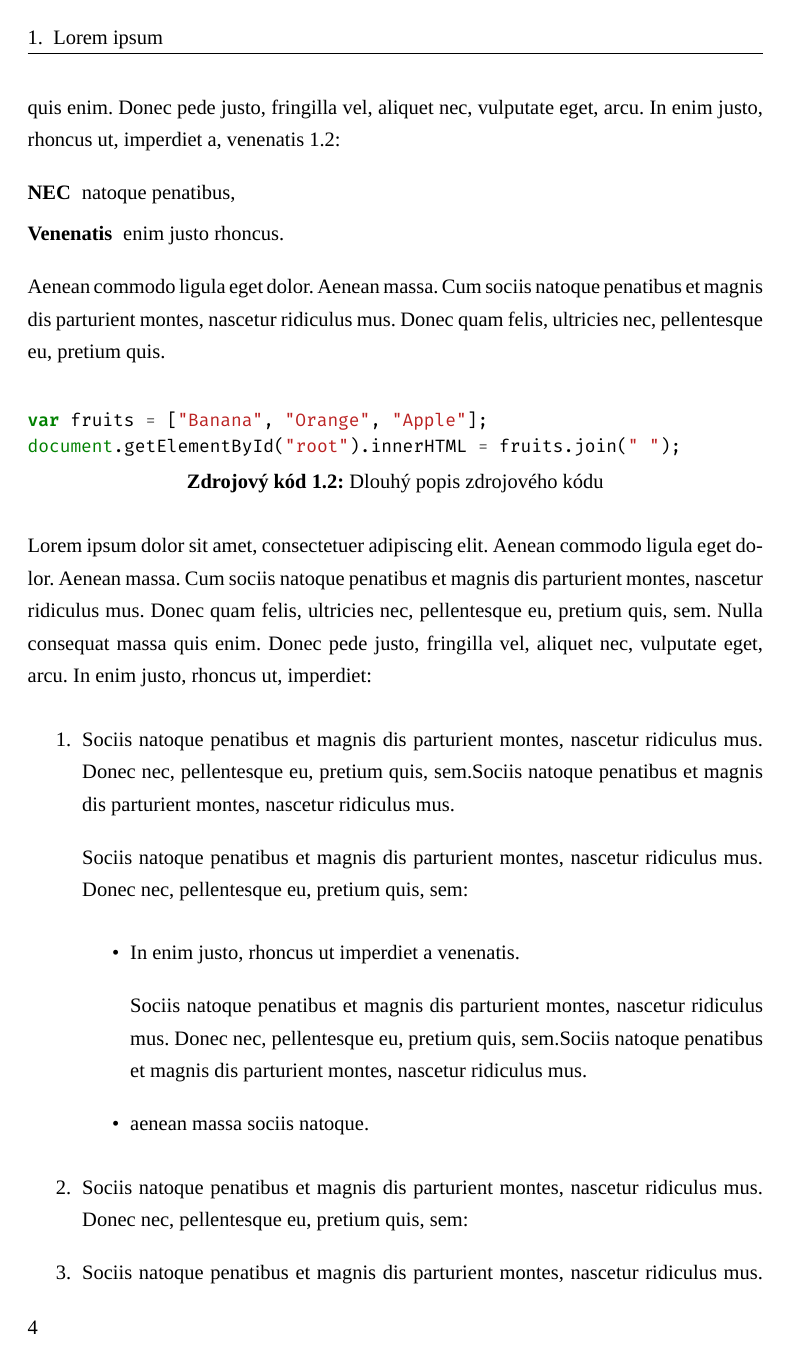
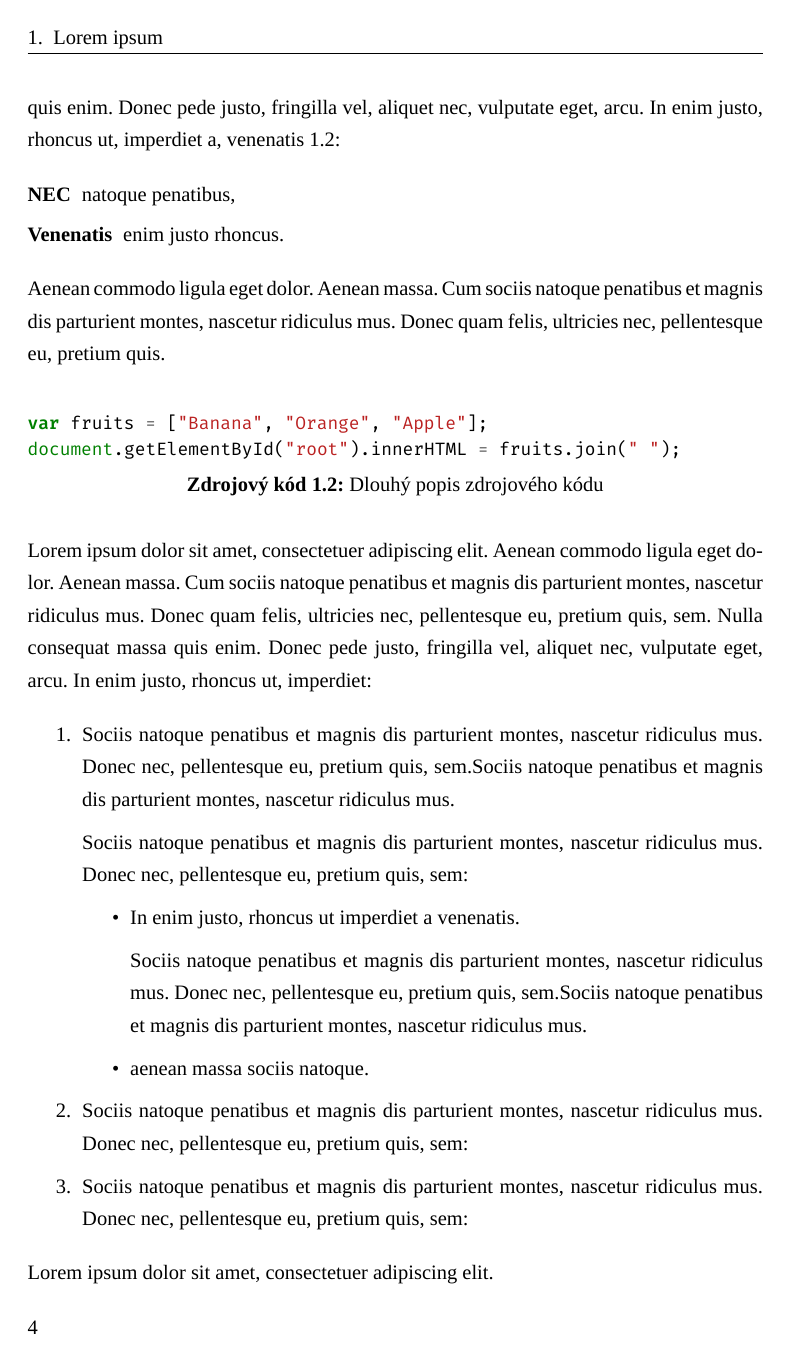
Before and after one commit to dunaevskiy/thesis-bachelor, a LaTeX thesis (main.tex, which reads lib/commands.tex): page 24 of 39. Compiled offline with XeLaTeX; a missing font is replaced by an installed copy or a similar font; a LaTeX package or settings file that is missing is left out.

Commit message:
feature: todo diagram command, ol, ul, dl

```diff
--- a/lib/commands.tex
+++ b/lib/commands.tex
@@ -3,22 +3,32 @@
 % %%%%%%%%%%%%%%%%%%%%%%%%%%%%%%%%%%%%%%%%%%%%%%%%%%%%%%%%%%%%%%%%%%%%%%%%%%%%%%%%%%%%%%%%%%%%%%%%%%
 
 \definecolor{todo}{HTML}{e74c3c}
+\definecolor{dia}{HTML}{f1c40f}
 \definecolor{tocheck}{HTML}{95a5a6}
 
 \newcommand{\todo}[1]{\textcolor{todo}{\textbf{(TODO) #1}}}				% TODO task
+\newcommand{\dia}[1]{\textcolor{dia}{\textbf{(DIAGRAM) #1}}}			% TODO task
 \newenvironment{tocheck}{\par\color{tocheck}}{\par}						% ToCheck part (light gray text)
 \newcommand{\lipsum}[1][1]{\textcolor{tocheck}{\Blindtext[#1][1]}}	% Lipsum generator (light gray random text)
 
 \newenvironment{ul}{
-   \begin{itemize}[topsep=0.5em,itemsep=0em,parsep=1em,partopsep=0em]
+   \begin{itemize}[topsep=0em,itemsep=0em,parsep=0.5em,partopsep=0em]
    }{
    \end{itemize}
 }
 
 \newenvironment{ol}{
-   \begin{enumerate}[topsep=0.5em,itemsep=0em,parsep=1em,partopsep=0em]
+   \begin{enumerate}[topsep=0em,itemsep=0em,parsep=0.5em,partopsep=0em]
    }{
    \end{enumerate}
+}
+
+\newenvironment{dl}{
+   \begin{description}
+      \setlength{\itemsep}{0.2em}
+      \setlength{\parskip}{0.2em}
+   }{
+   \end{description}
 }
 
 
```
